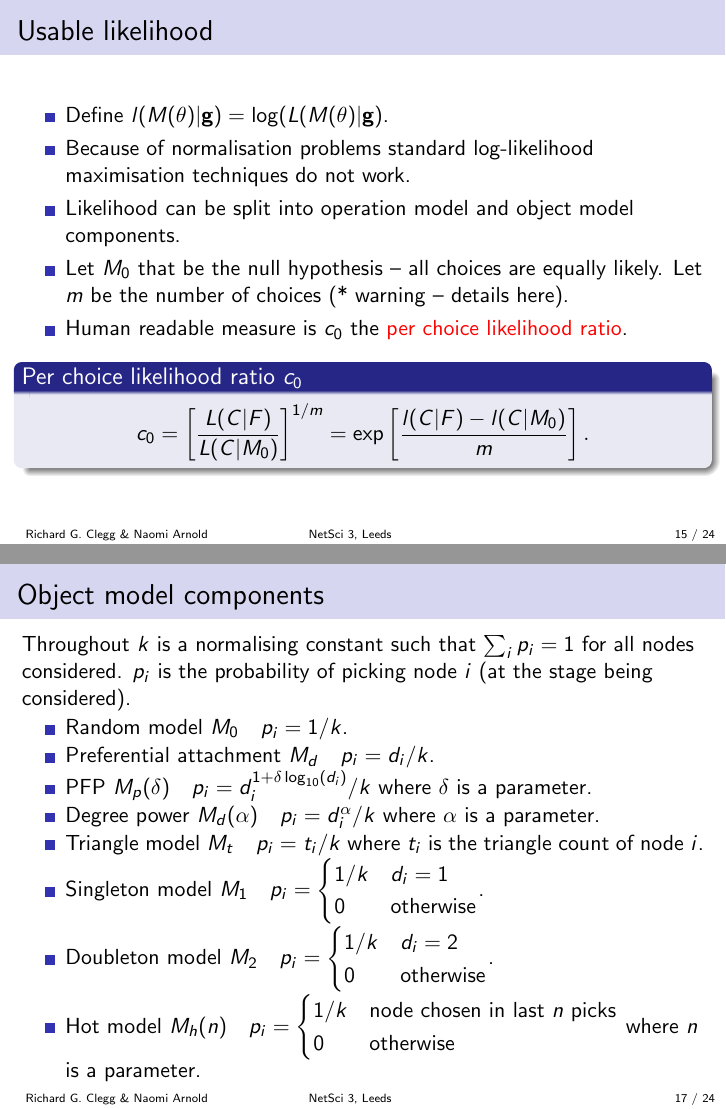
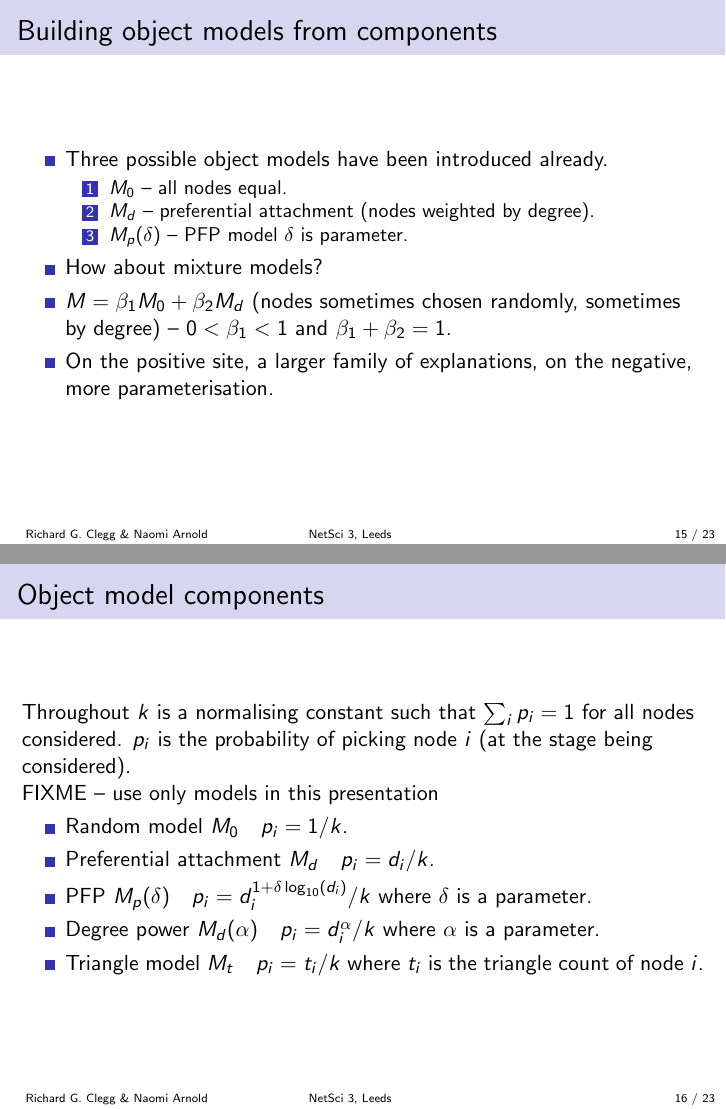
Before and after one commit to richardclegg/feta_leeds, LaTeX slides (feta_leeds.tex): pages 19 and 21 of 28 before the commit and pages 19 and 20 of 27 after it, joined at a grey line. Compiled offline with pdfLaTeX.

Commit message:
Update presentation to remove some slides

```diff
--- a/feta_leeds.tex
+++ b/feta_leeds.tex
@@ -392,26 +392,6 @@ graph evolution which is key to the FETA process.
 }
 
 \frame{
-\frametitle{Usable likelihood}
-\begin{itemize}
-\item Define $l(M(\btheta) | \bg) = \log (L(M(\btheta)| \bg)$.
-\item Because of normalisation problems standard log-likelihood
-maximisation techniques do not work.
-\item Likelihood can be split into operation model and object model
-components.
-\item Let $M_0$ that be the null hypothesis -- all choices are equally likely.
-Let $m$ be the number of choices (* warning -- details here).
-\item Human readable measure is $c_0$ the \alert{per choice likelihood ratio}.
-\end{itemize}
-\begin{block}{Per choice likelihood ratio $c_0$}
-$$
-c_0 = \left [\frac{L(C|F)}{L(C|M_0)} \right]^{1/m}
-= \exp \left[ \frac{l(C|F) - l(C|M_0)}{m} \right].
-$$
-\end{block}
-}
-
-\frame{
 \frametitle{Building object models from components}
 \begin{itemize}
 \item Three possible object models have been introduced already.
@@ -434,15 +414,14 @@ Throughout $k$ is a normalising constant such that $\sum_i p_i = 1$
 for all nodes considered.
 $p_i$ is the probability of picking node
 $i$ (at the stage being considered).
+
+FIXME -- use only models in this presentation
 \begin{itemize}
 \item Random model $M_0 \quad p_i = 1/k$.
 \item Preferential attachment $M_d \quad p_i = d_i /k$.
 \item PFP $M_p(\delta) \quad p_i = d_i^{1+\delta \log_{10} (d_i)}/k$  where $\delta$ is a parameter.
 \item Degree power $M_d(\alpha) \quad p_i = d_i^{\alpha}/k$ where $\alpha$ is a parameter.
 \item Triangle model $M_t \quad p_i =  t_i/k$ where $t_i$ is the triangle count of node $i$.
-\item Singleton model $M_1 \quad p_i = \begin{cases} 1/k & d_i = 1 \\ 0 & \text{otherwise}\end{cases}$.
-\item Doubleton model $M_2 \quad p_i = \begin{cases} 1/k & d_i = 2 \\ 0 & \text{otherwise}\end{cases}$.
-\item Hot model $M_h(n) \quad p_i = \begin{cases} 1/k & \text{node chosen in last $n$ picks} \\ 0 & \text{otherwise}\end{cases}$ where $n$ is a parameter.
 \end{itemize}
 }
 
```
